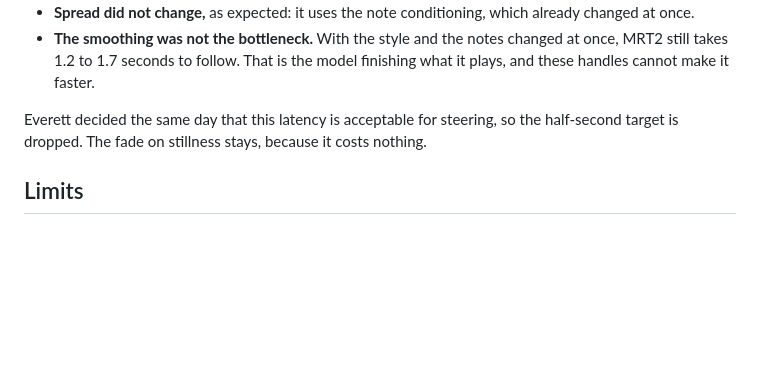
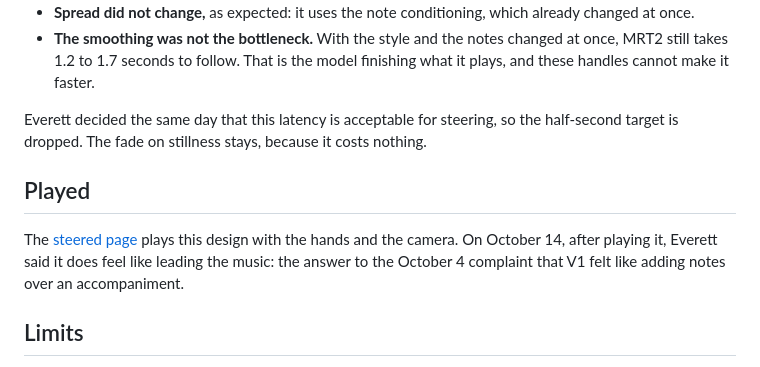
Before and after one commit to Audiofool934/sway, a Markdown page: docs/motion-to-music.md, the part around the change. Drawn GitHub-style; blank space fills up the shorter version.

```diff
--- a/docs/motion-to-music.md
+++ b/docs/motion-to-music.md
@@ -235,6 +235,11 @@ The results are in `outputs/speed-2026-10-13/`.
 Everett decided the same day that this latency is acceptable for steering, so the half-second target is dropped.
 The fade on stillness stays, because it costs nothing.
 
+## Played
+
+The [steered page](steered-page.md) plays this design with the hands and the camera.
+On October 14, after playing it, Everett said it does feel like leading the music: the answer to the October 4 complaint that V1 felt like adding notes over an accompaniment.
+
 ## Limits
 
 - The movements are scripted, not hands, and the renders are offline, so the response times leave out tracking and playback delay.
```
Also changed, not shown: docs/project-status.md (+10 -8 lines), docs/steered-page.md (+1 -0 lines).
